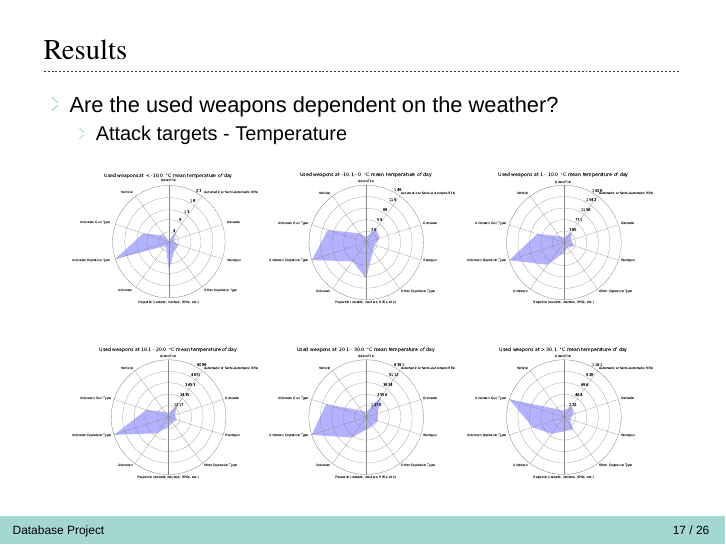
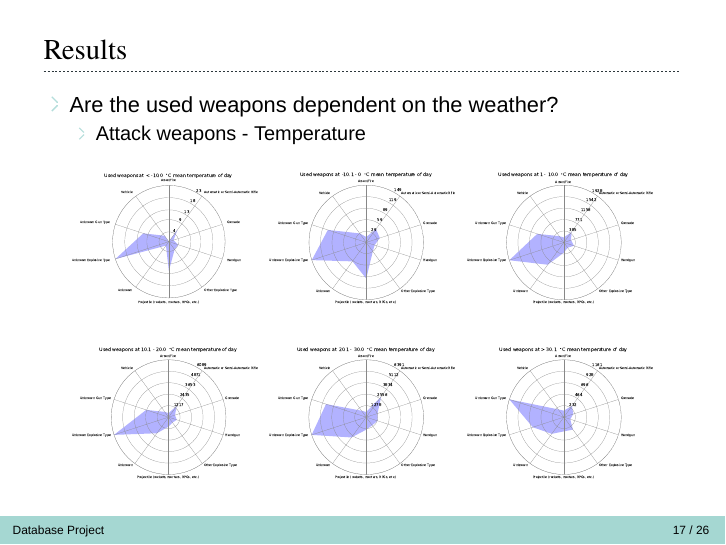
Before and after one commit to LukasStoeckli/DBProject, LaTeX slides (Presentation/DBPresentation_LukasStoeckli_ManuelRickli.tex): page 17 of 26. Compiled offline with XeLaTeX; a missing font is replaced by an installed copy or a similar font.

Commit message:
update presentation

```diff
--- a/Presentation/DBPresentation_LukasStoeckli_ManuelRickli.tex
+++ b/Presentation/DBPresentation_LukasStoeckli_ManuelRickli.tex
@@ -354,7 +354,7 @@
 		\item
 		Are the used weapons dependent on the weather?
 		\begin{itemize}
-			\item Attack targets - Temperature
+			\item Attack weapons - Temperature
 		\end{itemize}
 	\end{itemize}
 
```
Also changed, not shown: Presentation/DBPresentation_LukasStoeckli_ManuelRickli.pdf, 2 other files.
